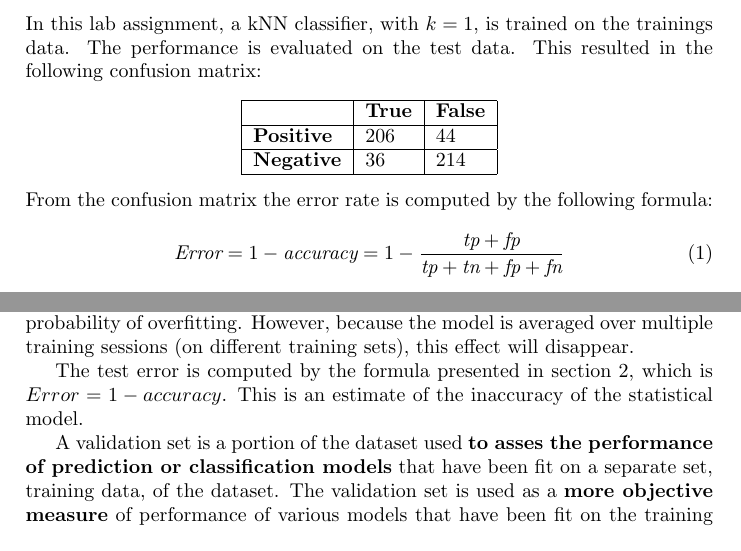
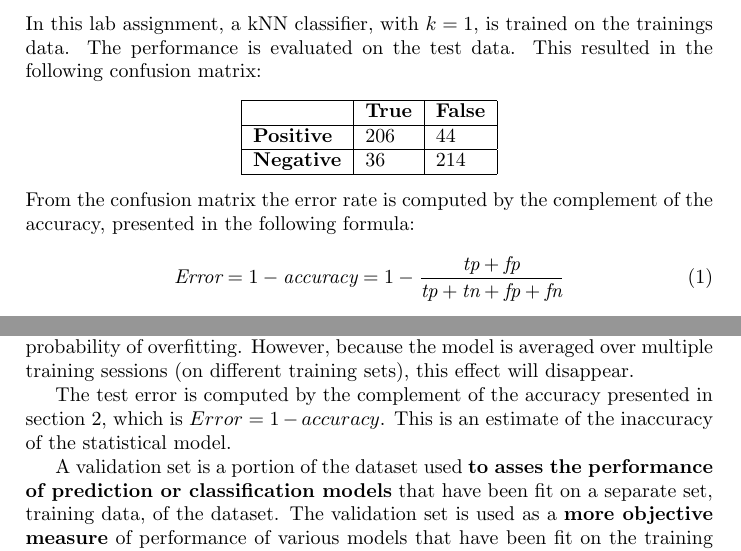
Before and after one commit to camielv/ML-Pattern-Recognition, a LaTeX document (report/lab1/report.tex): two parts of pages 2 and 4 of 4, joined at a grey line, cut so that both start at the same text. Compiled offline with pdfLaTeX.

Commit message:
Some small changes made in report, will submit it to the TAs

```diff
--- a/report/lab1/report.tex
+++ b/report/lab1/report.tex
@@ -36,7 +36,7 @@ In this lab assignment, a kNN classifier, with $k = 1$, is trained on the traini
 \hline
 \end{tabular}
 \end{center}
-From the confusion matrix the error rate is computed by the following formula:
+From the confusion matrix the error rate is computed by the complement of the accuracy, presented in the following formula:
 \begin{equation}
 \textit{Error} = 1 - \textit{accuracy} = 1 - \frac{\textit{tp} + \textit{fp}}{\textit{tp} + \textit{tn} + \textit{fp} + \textit{fn}}
 \end{equation}
@@ -110,7 +110,7 @@ Thus if its assumed that the real error function is smooth and does not have wei
 
 Cross-validation is useful, because when employed \textbf{all the training data can be used} to actually train the model. Whereas in the conventional way, you have to keep a part of the training data apart, to evaluate your model. Moreover, cross-validation \textbf{counteracts overfitting.} By leaving parts of the training data out, the model tries to fit itself to less data, which increases the probability of overfitting. However, because the model is averaged over multiple training sessions (on different training sets), this effect will disappear.
 
-The test error is computed by the formula presented in section 2, which is $Error = 1 - accuracy$. This is an estimate of the inaccuracy of the statistical model.
+The test error is computed by the complement of the accuracy presented in section 2, which is $Error = 1 - accuracy$. This is an estimate of the inaccuracy of the statistical model.
 
 A validation set is a portion of the dataset used \textbf{to asses the performance of prediction or classification models} that have been fit on a separate set, training data, of the dataset. The validation set is used as a \textbf{more objective measure} of performance of various models that have been fit on the training data as validating the performance with the training set is not likely to be a good guide to the performance of the models on new data.
 \end{document}
```
Also changed, not shown: report/lab1/report.pdf, report/lab1/report.tex (2 more changed lines).
